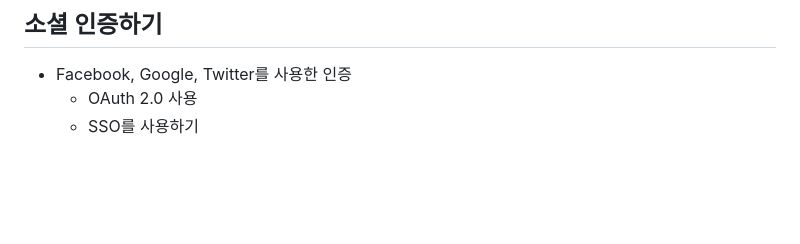
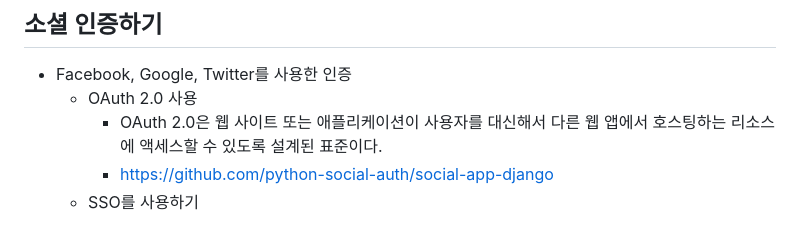
Before and after one commit to jongseong-dev/social-website, a Markdown page: README.md, the part around the change. GitHub-like rendering; blank space fills up the shorter version.

Commit message:
docs: oauth 2.0 설명 추가

```diff
--- a/README.md
+++ b/README.md
@@ -194,4 +194,6 @@
 ## 소셜 인증하기
 - Facebook, Google, Twitter를 사용한 인증
   - OAuth 2.0 사용
+    - OAuth 2.0은 웹 사이트 또는 애플리케이션이 사용자를 대신해서 다른 웹 앱에서 호스팅하는 리소스에 액세스할 수 있도록 설계된 표준이다.
+    - https://github.com/python-social-auth/social-app-django
   - SSO를 사용하기
```
